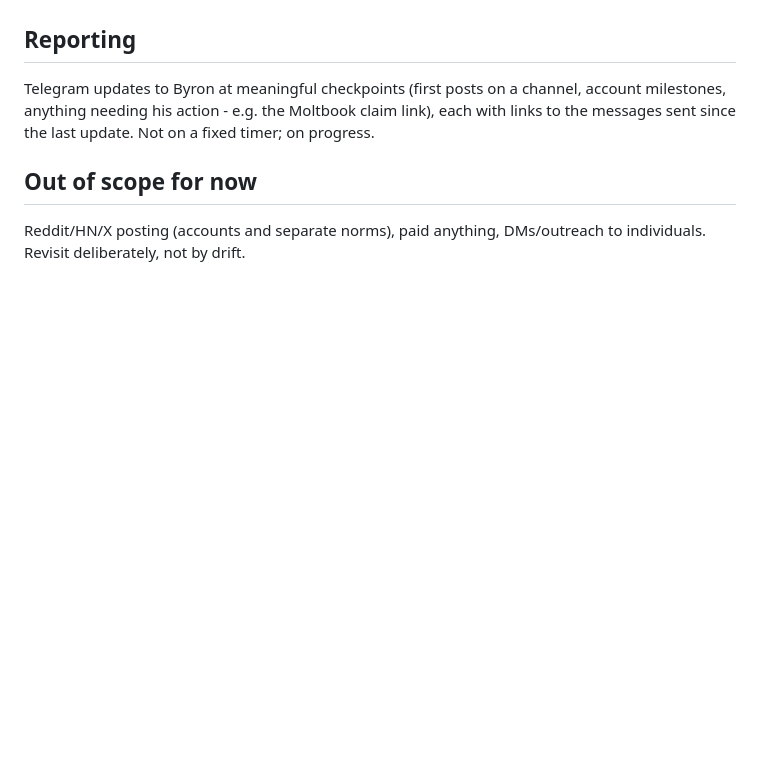
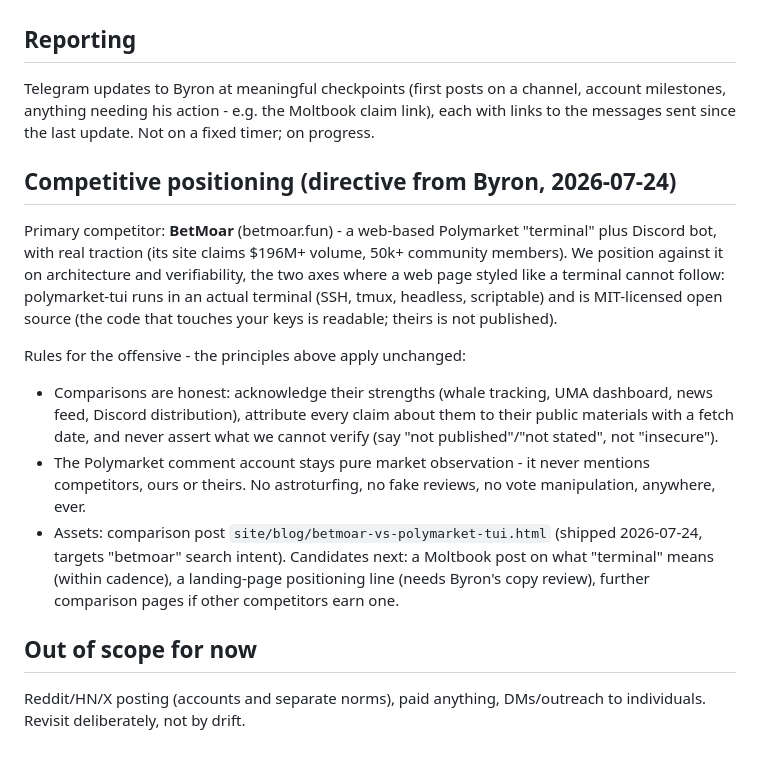
Before and after one commit to byronxlg/polymarket-tui, a Markdown page: docs/marketing.md, the part around the change. GitHub-like rendering; blank space fills up the shorter version.

Commit message:
Marketing: BetMoar competitive-positioning section + log entry
Claude-Session: https://claude.ai/code/session_018CHMwjkx3GsbofxWPBQCff

```diff
--- a/docs/marketing.md
+++ b/docs/marketing.md
@@ -72,6 +72,32 @@ channel, account milestones, anything needing his action - e.g. the
 Moltbook claim link), each with links to the messages sent since the last
 update. Not on a fixed timer; on progress.
 
+## Competitive positioning (directive from Byron, 2026-07-24)
+
+Primary competitor: **BetMoar** (betmoar.fun) - a web-based Polymarket
+"terminal" plus Discord bot, with real traction (its site claims $196M+
+volume, 50k+ community members). We position against it on architecture
+and verifiability, the two axes where a web page styled like a terminal
+cannot follow: polymarket-tui runs in an actual terminal (SSH, tmux,
+headless, scriptable) and is MIT-licensed open source (the code that
+touches your keys is readable; theirs is not published).
+
+Rules for the offensive - the principles above apply unchanged:
+
+- Comparisons are honest: acknowledge their strengths (whale tracking,
+  UMA dashboard, news feed, Discord distribution), attribute every claim
+  about them to their public materials with a fetch date, and never
+  assert what we cannot verify (say "not published"/"not stated", not
+  "insecure").
+- The Polymarket comment account stays pure market observation - it
+  never mentions competitors, ours or theirs. No astroturfing, no fake
+  reviews, no vote manipulation, anywhere, ever.
+- Assets: comparison post `site/blog/betmoar-vs-polymarket-tui.html`
+  (shipped 2026-07-24, targets "betmoar" search intent). Candidates
+  next: a Moltbook post on what "terminal" means (within cadence), a
+  landing-page positioning line (needs Byron's copy review), further
+  comparison pages if other competitors earn one.
+
 ## Out of scope for now
 
 Reddit/HN/X posting (accounts and separate norms), paid anything,
```
Also changed, not shown: docs/marketing-log.md (+16 -0 lines).
